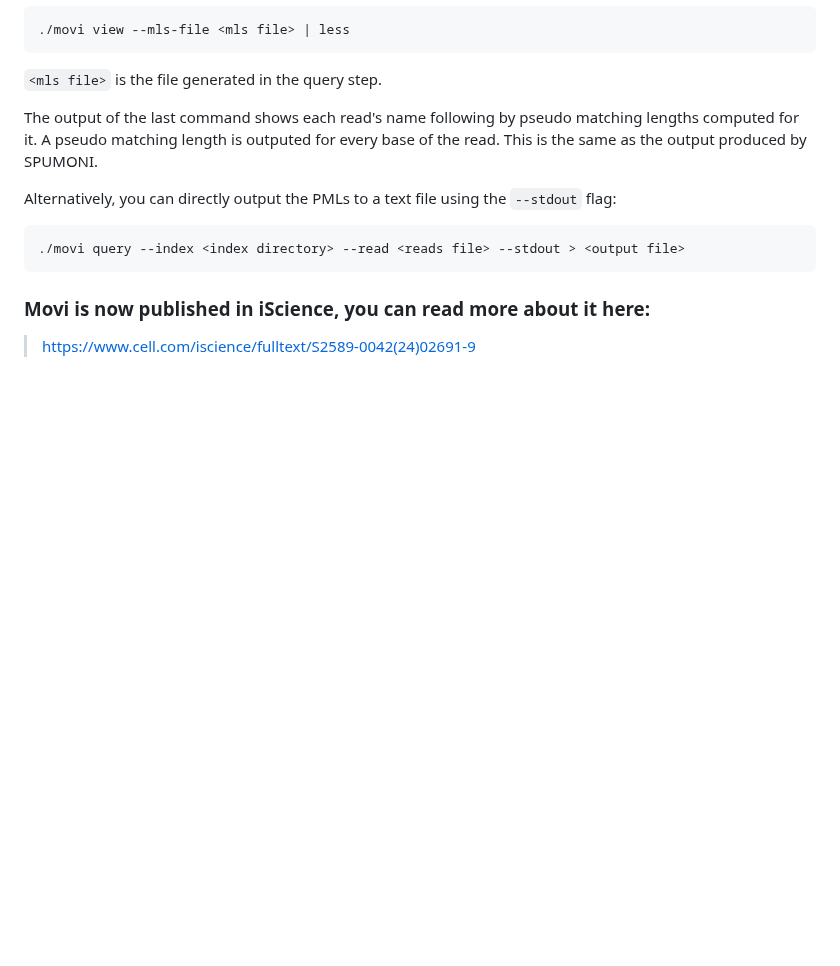
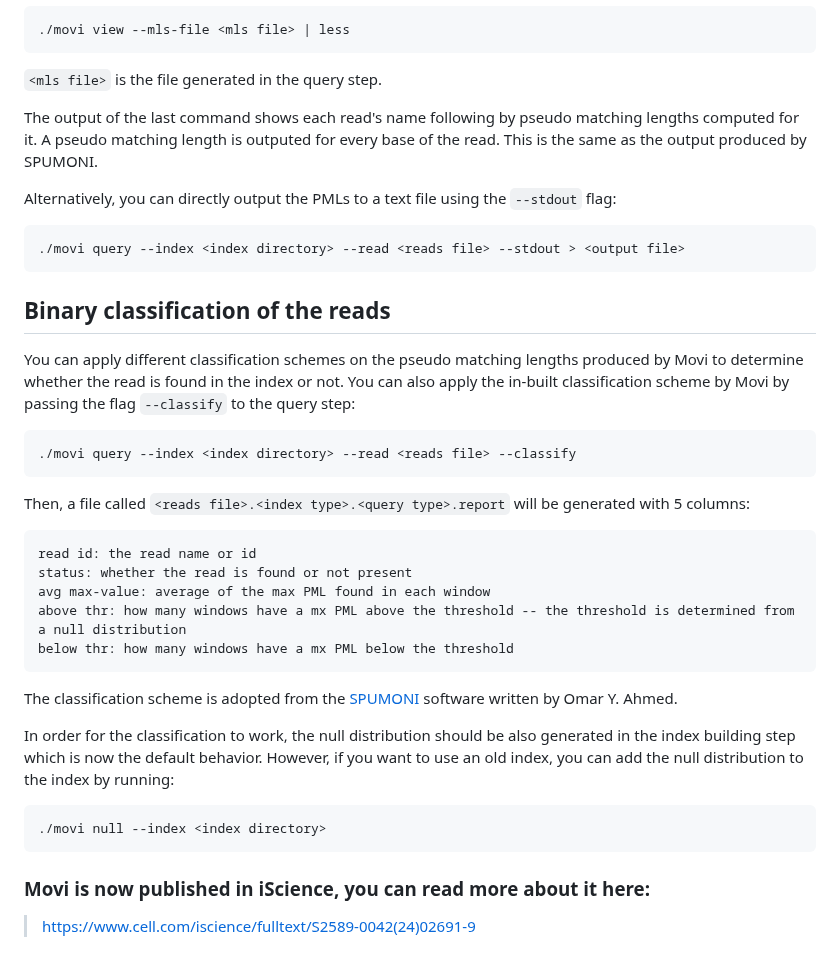
Before and after one commit to mohsenzakeri/Movi, a Markdown page: README.md, the part around the change. Drawn GitHub-style; blank space fills up the shorter version.

````diff
--- a/README.md
+++ b/README.md
@@ -65,5 +65,27 @@ Alternatively, you can directly output the PMLs to a text file using the `--stdo
 ./movi query --index <index directory> --read <reads file> --stdout > <output file>
 ```
 
+## Binary classification of the reads
+
+You can apply different classification schemes on the pseudo matching lengths produced by Movi to determine whether the read is found in the index or not.
+You can also apply the in-built classification scheme by Movi by passing the flag `--classify` to the query step:
+```
+./movi query --index <index directory> --read <reads file> --classify
+```
+Then, a file called `<reads file>.<index type>.<query type>.report` will be generated with 5 columns:
+```
+read id: the read name or id
+status: whether the read is found or not present
+avg max-value: average of the max PML found in each window
+above thr: how many windows have a mx PML above the threshold -- the threshold is determined from a null distribution
+below thr: how many windows have a mx PML below the threshold
+```
+The classification scheme is adopted from the [SPUMONI](https://github.com/oma219/spumoni/tree/main) software written by Omar Y. Ahmed.
+
+In order for the classification to work, the null distribution should be also generated in the index building step which is now the default behavior. However, if you want to use  an old index, you can add the null distribution to the index by running:
+```
+./movi null --index <index directory>
+```
+
 ### Movi is now published in iScience, you can read more about it here:
 > [https://www.cell.com/iscience/fulltext/S2589-0042(24)02691-9](https://www.cell.com/iscience/fulltext/S2589-0042(24)02691-9)
````
